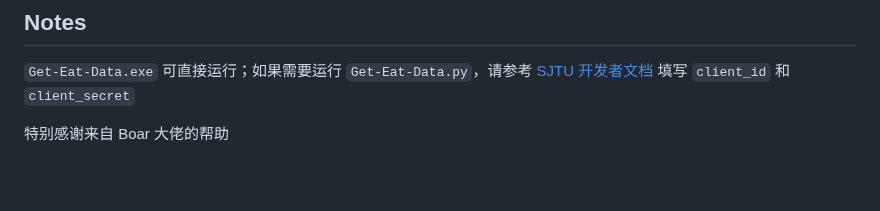
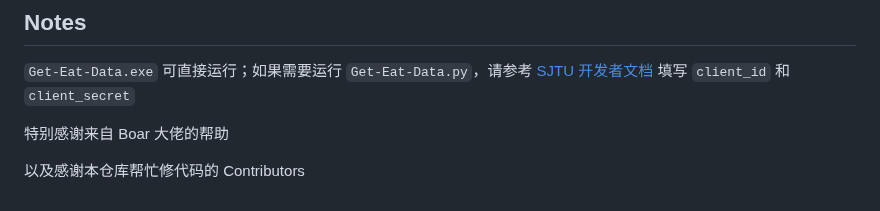
Before and after one commit to Milvoid/SJTU-Annual-Eat, a Markdown page: README.md, the part around the change. GitHub-like rendering; blank space fills up the shorter version.

```diff
--- a/README.md
+++ b/README.md
@@ -81,3 +81,5 @@ df['time_in_seconds'] = df['payTime'].dt.hour * 3600 + df['payTime'].dt.minute *
 `Get-Eat-Data.exe` 可直接运行；如果需要运行 `Get-Eat-Data.py`，请参考 [SJTU 开发者文档](https://developer.sjtu.edu.cn/auth/oauth.html) 填写 `client_id` 和 `client_secret`
 
 特别感谢来自 Boar 大佬的帮助
+
+以及感谢本仓库帮忙修代码的 Contributors
```
